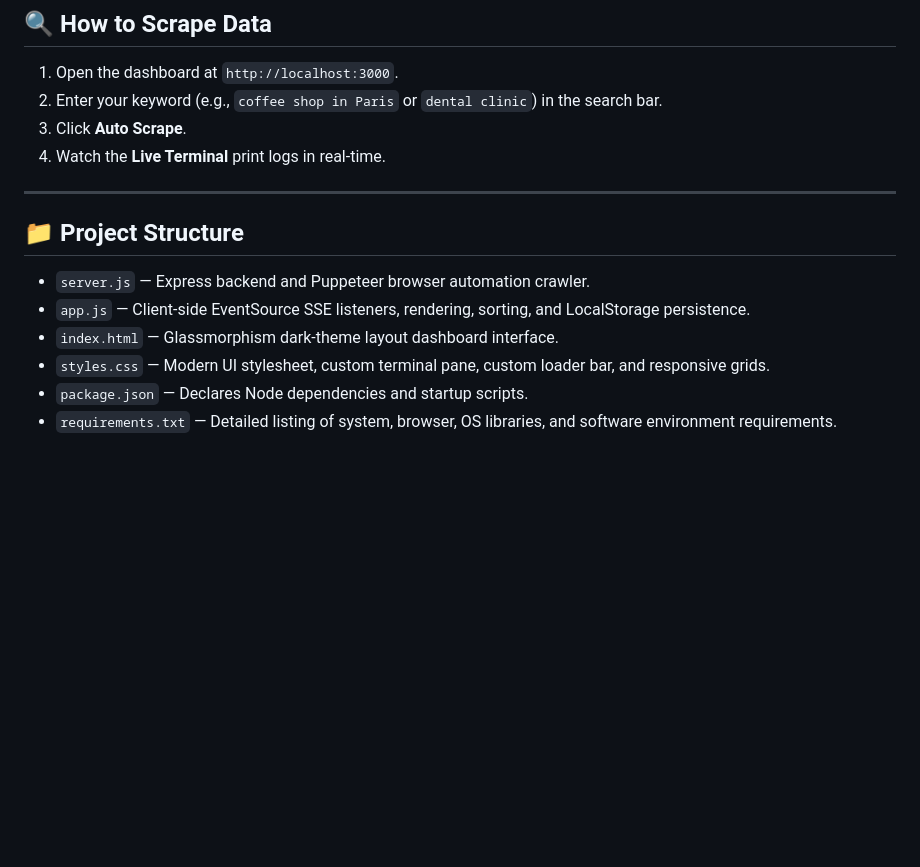
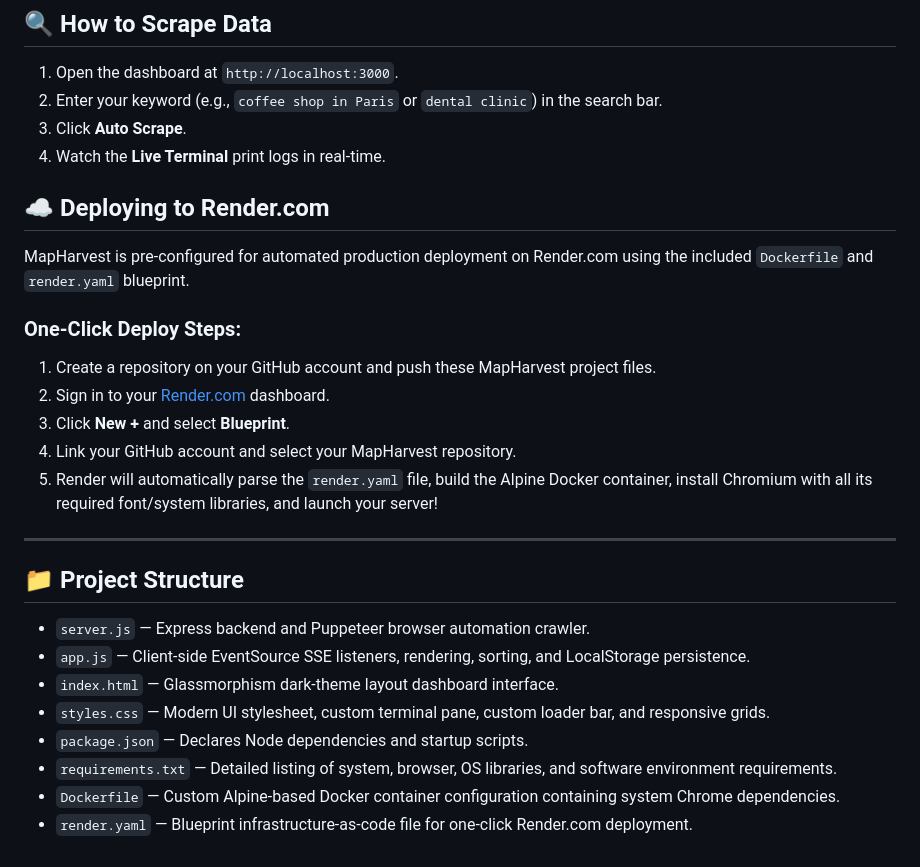
Before and after one commit to Muhammad-Usman55/MapHarvest, a Markdown page: README.md, the part around the change. Drawn GitHub-style; blank space fills up the shorter version.

Commit message:
Update README.md with Render deployment steps and file structure additions

```diff
--- a/README.md
+++ b/README.md
@@ -72,6 +72,17 @@ Open your web browser and navigate to:
 3. Click **Auto Scrape**.
 4. Watch the **Live Terminal** print logs in real-time.
 
+## ☁️ Deploying to Render.com
+
+MapHarvest is pre-configured for automated production deployment on Render.com using the included `Dockerfile` and `render.yaml` blueprint.
+
+### One-Click Deploy Steps:
+1. Create a repository on your GitHub account and push these MapHarvest project files.
+2. Sign in to your [Render.com](https://render.com) dashboard.
+3. Click **New +** and select **Blueprint**.
+4. Link your GitHub account and select your MapHarvest repository.
+5. Render will automatically parse the `render.yaml` file, build the Alpine Docker container, install Chromium with all its required font/system libraries, and launch your server!
+
 ---
 
 ## 📁 Project Structure
@@ -82,3 +93,5 @@ Open your web browser and navigate to:
 - `styles.css` — Modern UI stylesheet, custom terminal pane, custom loader bar, and responsive grids.
 - `package.json` — Declares Node dependencies and startup scripts.
 - `requirements.txt` — Detailed listing of system, browser, OS libraries, and software environment requirements.
+- `Dockerfile` — Custom Alpine-based Docker container configuration containing system Chrome dependencies.
+- `render.yaml` — Blueprint infrastructure-as-code file for one-click Render.com deployment.
```
